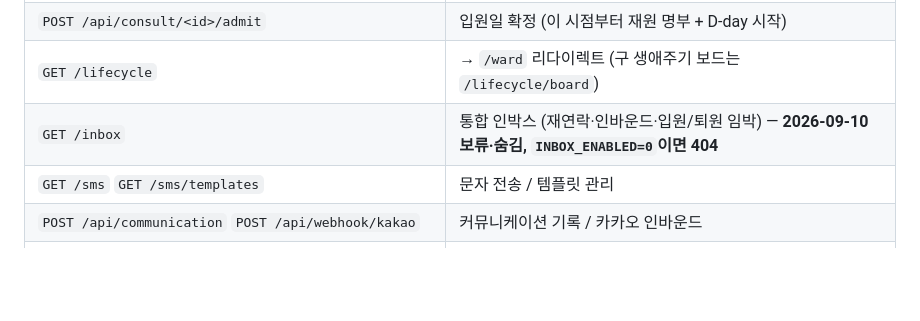
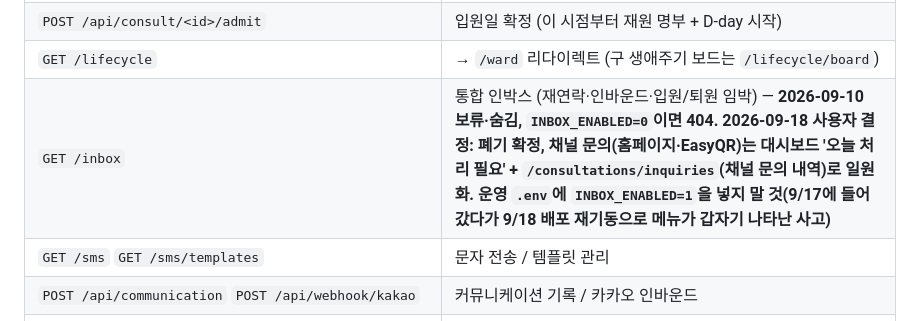
Before and after one commit to sjh3568-cpu/bokju-crm, a Markdown page: CLAUDE.md, the part around the change. GitHub-like rendering; blank space fills up the shorter version.

Commit message:
docs: 통합 인박스(/inbox) 폐기 확정 — 채널 문의 내역으로 일원화 (사용자 결정 2026-09-18)
운영 .env의 INBOX_ENABLED=1이 9/18 배포 재기동으로 켜져 메뉴가 갑자기 나타났다.
사용자가 별도 메뉴 대신 대시보드 '오늘 처리 필요' + /consultations/inquiries로
가기로 결정. 운영 .env는 INBOX_ENABLED=0으로 되돌림(코드 무변경).

Co-Authored-By: Claude Fable 5.1 <noreply@anthropic.com>

```diff
--- a/CLAUDE.md
+++ b/CLAUDE.md
@@ -104,7 +104,7 @@ uploads/           마이그레이션·녹음 임시 (gitignore)
 | `POST /api/bed-reservation` · `POST /api/bed-reservation/<id>/release` | **병상 예약(사용 예정자)** — `bed_reservations`. 빈 침상에 이름을 적어 자리만 잡아 둔다: 가용 병상(대시보드 띠 `ward_occupancy`·상담일지 `room_status`)에서는 빼고 재원(KPI·명부)에는 안 센다. 상담을 이어 두면 `/api/consult/<id>/admit`에서 자동 해제. 병실 뷰는 조건(q·doctor) 없을 때 `ROOM_BED_CAPACITIES`의 빈 방도 다 그린다(2026-09-17) |
 | `POST /api/consult/<id>/admit` | 입원일 확정 (이 시점부터 재원 명부 + D-day 시작) |
 | `GET /lifecycle` | → `/ward` 리다이렉트 (구 생애주기 보드는 `/lifecycle/board`) |
-| `GET /inbox` | 통합 인박스 (재연락·인바운드·입원/퇴원 임박) — **2026-09-10 보류·숨김, `INBOX_ENABLED=0`이면 404** |
+| `GET /inbox` | 통합 인박스 (재연락·인바운드·입원/퇴원 임박) — **2026-09-10 보류·숨김, `INBOX_ENABLED=0`이면 404. 2026-09-18 사용자 결정: 폐기 확정, 채널 문의(홈페이지·EasyQR)는 대시보드 '오늘 처리 필요' + `/consultations/inquiries`(채널 문의 내역)로 일원화. 운영 `.env`에 `INBOX_ENABLED=1`을 넣지 말 것(9/17에 들어갔다가 9/18 배포 재기동으로 메뉴가 갑자기 나타난 사고)** |
 | `GET /sms` `GET /sms/templates` | 문자 전송 / 템플릿 관리 |
 | `POST /api/communication` `POST /api/webhook/kakao` | 커뮤니케이션 기록 / 카카오 인바운드 |
 | `POST /api/patient/<id>/{stage,blacklist}` `POST /api/patient/<id>/lifecycle/event` | 생애주기·블랙리스트 |
```
